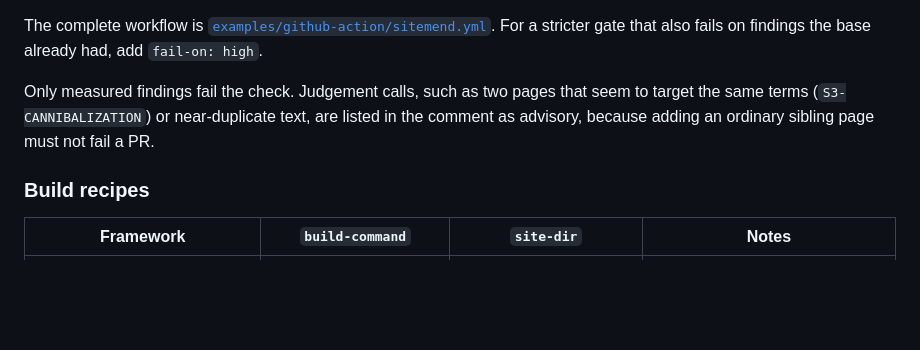
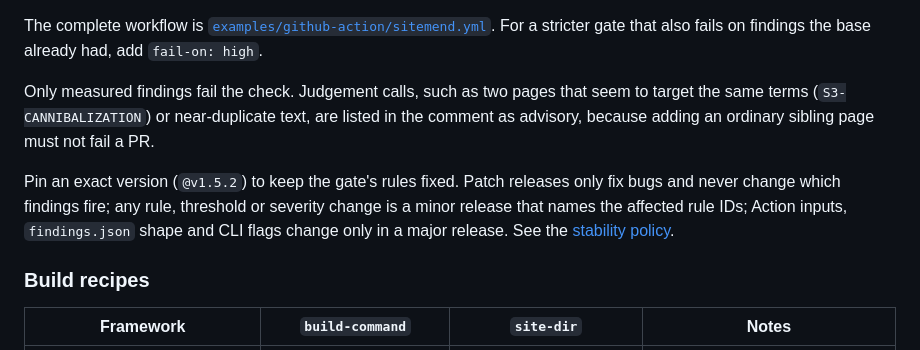
Before and after one commit to SurendharVr/seo-repair, a Markdown page: README.md, the part around the change. Drawn GitHub-style; blank space fills up the shorter version.

```diff
--- a/README.md
+++ b/README.md
@@ -240,6 +240,12 @@ Only measured findings fail the check. Judgement calls, such as two pages that s
 target the same terms (`S3-CANNIBALIZATION`) or near-duplicate text, are listed in the
 comment as advisory, because adding an ordinary sibling page must not fail a PR.
 
+Pin an exact version (`@v1.5.2`) to keep the gate's rules fixed. Patch releases only
+fix bugs and never change which findings fire; any rule, threshold or severity change is
+a minor release that names the affected rule IDs; Action inputs, `findings.json` shape
+and CLI flags change only in a major release. See the
+[stability policy](RELEASING.md#stability-policy).
+
 ### Build recipes
 
 | Framework | `build-command` | `site-dir` | Notes |
```
Also changed, not shown: CHANGELOG.md (+8 -0 lines), RELEASING.md (+16 -0 lines).
